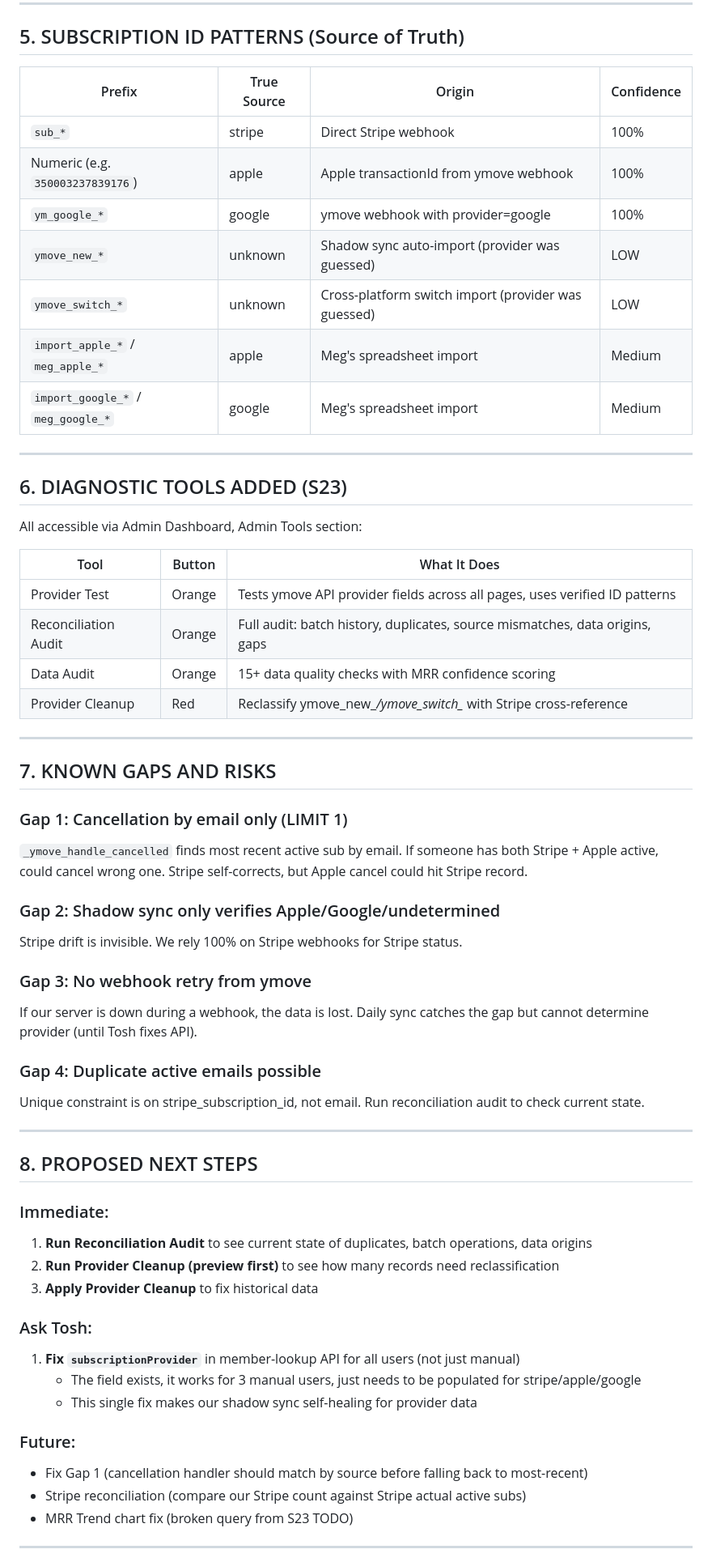
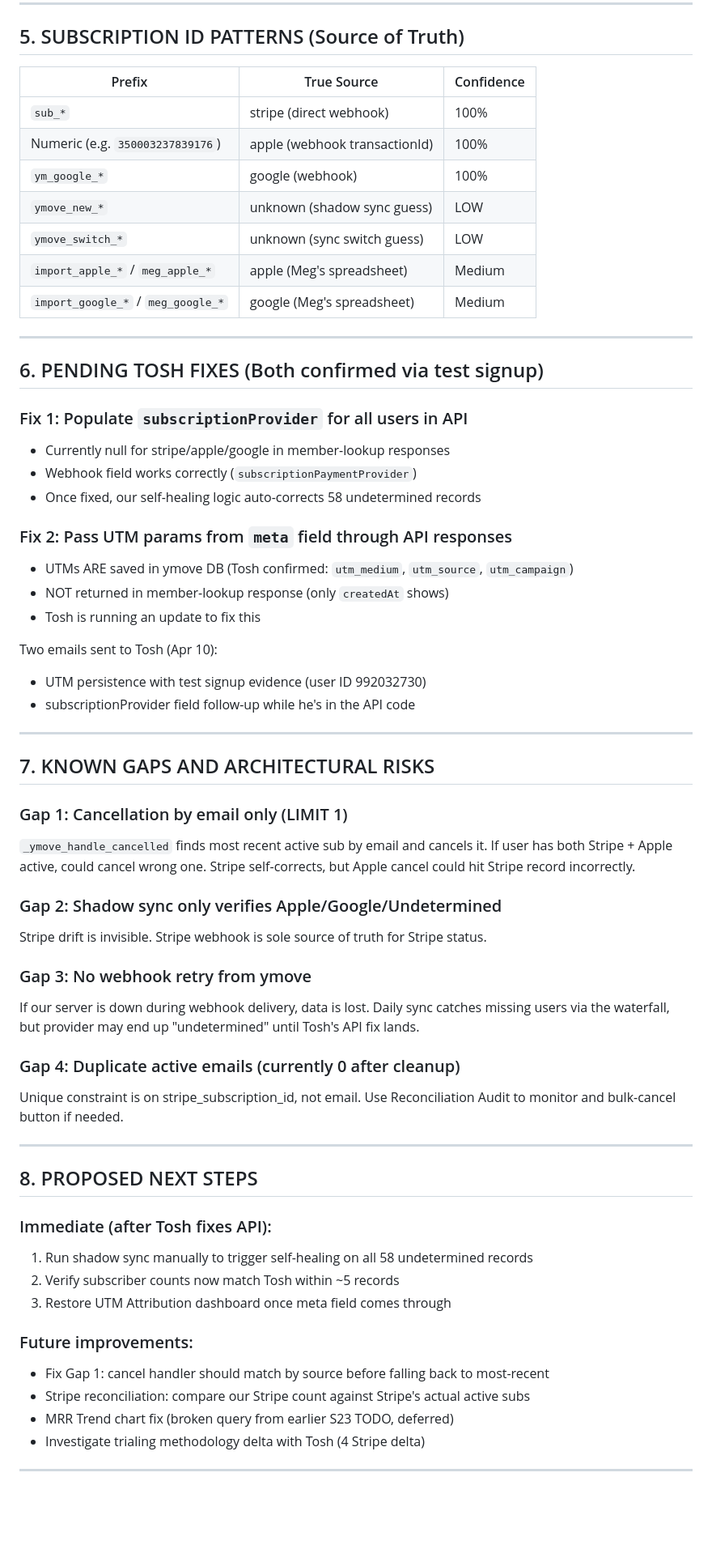
Before and after one commit to wilwixqa1/Movementmiles2, a Markdown page: context.md, the part around one of its changes. Shown at 81% size. Drawn GitHub-style; blank space fills up the shorter version.

Commit message:
S23: Comprehensive context file update for Session 24

```diff
--- a/context.md
+++ b/context.md
@@ -88,63 +120,64 @@ Daily sync now logs gap reports: "X users in ymove not in our DB. Y confirmed St
 
 ## 5. SUBSCRIPTION ID PATTERNS (Source of Truth)
 
-| Prefix | True Source | Origin | Confidence |
-|--------|-----------|--------|------------|
-| `sub_*` | stripe | Direct Stripe webhook | 100% |
-| Numeric (e.g. `350003237839176`) | apple | Apple transactionId from ymove webhook | 100% |
-| `ym_google_*` | google | ymove webhook with provider=google | 100% |
-| `ymove_new_*` | unknown | Shadow sync auto-import (provider was guessed) | LOW |
-| `ymove_switch_*` | unknown | Cross-platform switch import (provider was guessed) | LOW |
-| `import_apple_*` / `meg_apple_*` | apple | Meg's spreadsheet import | Medium |
-| `import_google_*` / `meg_google_*` | google | Meg's spreadsheet import | Medium |
+| Prefix | True Source | Confidence |
+|--------|-------------|------------|
+| `sub_*` | stripe (direct webhook) | 100% |
+| Numeric (e.g. `350003237839176`) | apple (webhook transactionId) | 100% |
+| `ym_google_*` | google (webhook) | 100% |
+| `ymove_new_*` | unknown (shadow sync guess) | LOW |
+| `ymove_switch_*` | unknown (sync switch guess) | LOW |
+| `import_apple_*` / `meg_apple_*` | apple (Meg's spreadsheet) | Medium |
+| `import_google_*` / `meg_google_*` | google (Meg's spreadsheet) | Medium |
 
 ---
 
-## 6. DIAGNOSTIC TOOLS ADDED (S23)
+## 6. PENDING TOSH FIXES (Both confirmed via test signup)
 
-All accessible via Admin Dashboard, Admin Tools section:
+### Fix 1: Populate `subscriptionProvider` for all users in API
+- Currently null for stripe/apple/google in member-lookup responses
+- Webhook field works correctly (`subscriptionPaymentProvider`)
+- Once fixed, our self-healing logic auto-corrects 58 undetermined records
 
-| Tool | Button | What It Does |
-|------|--------|-------------|
-| Provider Test | Orange | Tests ymove API provider fields across all pages, uses verified ID patterns |
-| Reconciliation Audit | Orange | Full audit: batch history, duplicates, source mismatches, data origins, gaps |
-| Data Audit | Orange | 15+ data quality checks with MRR confidence scoring |
-| Provider Cleanup | Red | Reclassify ymove_new_*/ymove_switch_* with Stripe cross-reference |
+### Fix 2: Pass UTM params from `meta` field through API responses
+- UTMs ARE saved in ymove DB (Tosh confirmed: `utm_medium`, `utm_source`, `utm_campaign`)
+- NOT returned in member-lookup response (only `createdAt` shows)
+- Tosh is running an update to fix this
+
+Two emails sent to Tosh (Apr 10):
+- UTM persistence with test signup evidence (user ID 992032730)
+- subscriptionProvider field follow-up while he's in the API code
 
 ---
 
-## 7. KNOWN GAPS AND RISKS
+## 7. KNOWN GAPS AND ARCHITECTURAL RISKS
 
 ### Gap 1: Cancellation by email only (LIMIT 1)
-`_ymove_handle_cancelled` finds most recent active sub by email. If someone has both Stripe + Apple active, could cancel wrong one. Stripe self-corrects, but Apple cancel could hit Stripe record.
+`_ymove_handle_cancelled` finds most recent active sub by email and cancels it. If user has both Stripe + Apple active, could cancel wrong one. Stripe self-corrects, but Apple cancel could hit Stripe record incorrectly.
 
-### Gap 2: Shadow sync only verifies Apple/Google/undetermined
-Stripe drift is invisible. We rely 100% on Stripe webhooks for Stripe status.
+### Gap 2: Shadow sync only verifies Apple/Google/Undetermined
+Stripe drift is invisible. Stripe webhook is sole source of truth for Stripe status.
 
 ### Gap 3: No webhook retry from ymove
-If our server is down during a webhook, the data is lost. Daily sync catches the gap but cannot determine provider (until Tosh fixes API).
+If our server is down during webhook delivery, data is lost. Daily sync catches missing users via the waterfall, but provider may end up "undetermined" until Tosh's API fix lands.
 
-### Gap 4: Duplicate active emails possible
-Unique constraint is on stripe_subscription_id, not email. Run reconciliation audit to check current state.
+### Gap 4: Duplicate active emails (currently 0 after cleanup)
+Unique constraint is on stripe_subscription_id, not email. Use Reconciliation Audit to monitor and bulk-cancel button if needed.
 
 ---
 
 ## 8. PROPOSED NEXT STEPS
 
-### Immediate:
-1. **Run Reconciliation Audit** to see current state of duplicates, batch operations, data origins
-2. **Run Provider Cleanup (preview first)** to see how many records need reclassification
-3. **Apply Provider Cleanup** to fix historical data
+### Immediate (after Tosh fixes API):
+1. Run shadow sync manually to trigger self-healing on all 58 undetermined records
+2. Verify subscriber counts now match Tosh within ~5 records
+3. Restore UTM Attribution dashboard once meta field comes through
 
-### Ask Tosh:
-1. **Fix `subscriptionProvider`** in member-lookup API for all users (not just manual)
-   - The field exists, it works for 3 manual users, just needs to be populated for stripe/apple/google
-   - This single fix makes our shadow sync self-healing for provider data
-
-### Future:
-- Fix Gap 1 (cancellation handler should match by source before falling back to most-recent)
-- Stripe reconciliation (compare our Stripe count against Stripe actual active subs)
-- MRR Trend chart fix (broken query from S23 TODO)
+### Future improvements:
+- Fix Gap 1: cancel handler should match by source before falling back to most-recent
+- Stripe reconciliation: compare our Stripe count against Stripe's actual active subs
+- MRR Trend chart fix (broken query from earlier S23 TODO, deferred)
+- Investigate trialing methodology delta with Tosh (4 Stripe delta)
 
 ---
 
```
Also changed, not shown: other parts of context.md (+122 -67 lines).
